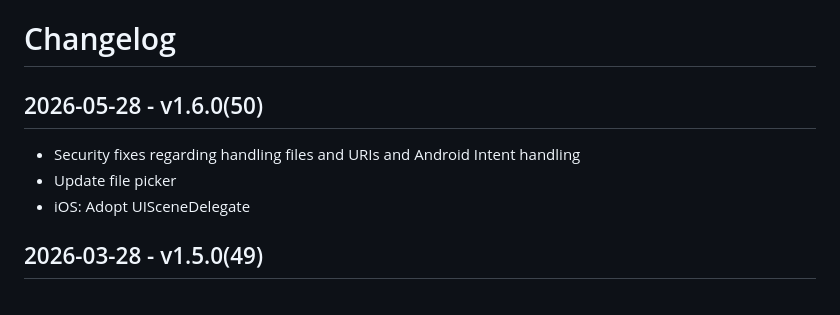
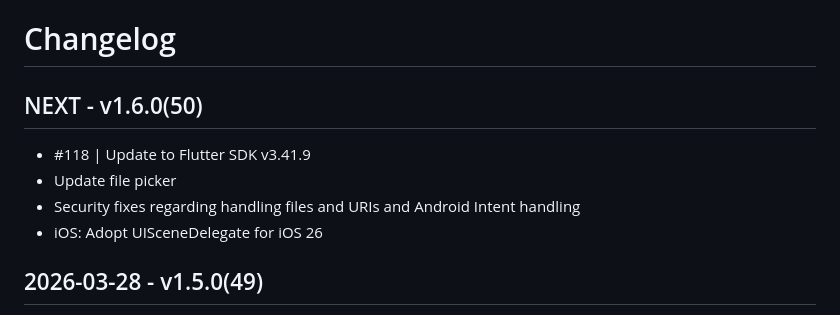
Before and after one commit to slovensko-digital/avm-app-flutter, a Markdown page: CHANGELOG.md, the part around the change. Drawn GitHub-style.

Commit message:
Mention Flutter SDK update

```diff
--- a/CHANGELOG.md
+++ b/CHANGELOG.md
@@ -1,10 +1,11 @@
 # Changelog
 
-## 2026-05-28 - v1.6.0(50)
+## NEXT - v1.6.0(50)
 
+- #118 | Update to Flutter SDK v3.41.9
+- Update file picker
 - Security fixes regarding handling files and URIs and Android Intent handling
-- Update file picker
-- iOS: Adopt UISceneDelegate
+- iOS: Adopt UISceneDelegate for iOS 26
 
 ## 2026-03-28 - v1.5.0(49)
 
```
